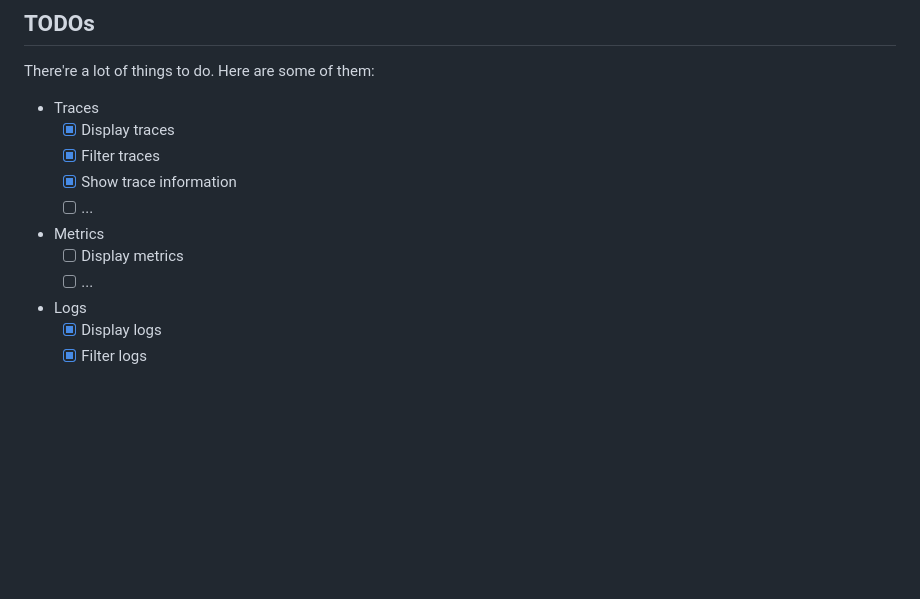
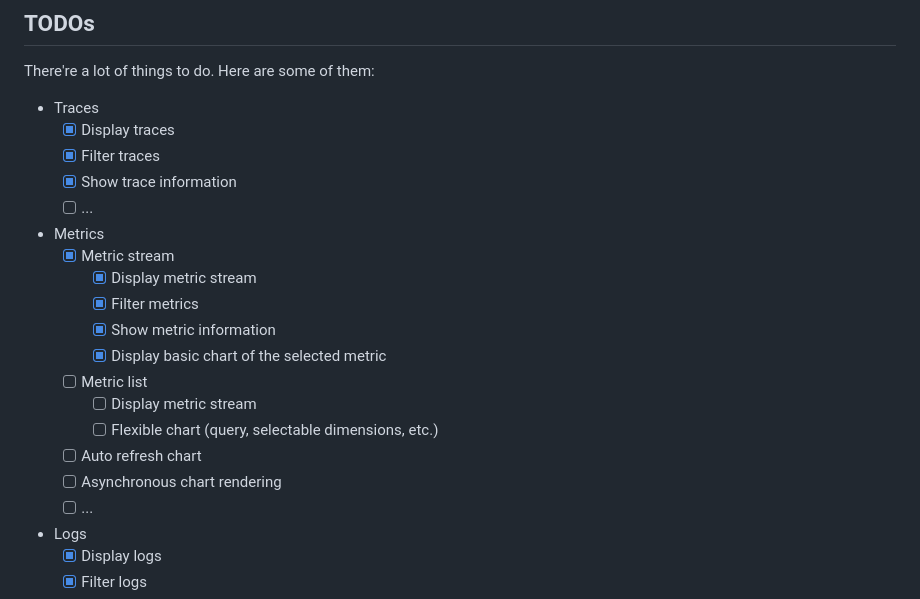
Before and after one commit to ymtdzzz/otel-tui, a Markdown page: README.md, the part around one of its changes. GitHub-like rendering; blank space fills up the shorter version.

```diff
--- a/README.md
+++ b/README.md
@@ -97,7 +98,16 @@ There're a lot of things to do. Here are some of them:
   - [x] Show trace information
   - [ ] ...
 - Metrics
-  - [ ] Display metrics
+  - [x] Metric stream
+    - [x] Display metric stream
+    - [x] Filter metrics
+    - [x] Show metric information
+    - [x] Display basic chart of the selected metric
+  - [ ] Metric list
+    - [ ] Display metric stream
+    - [ ] Flexible chart (query, selectable dimensions, etc.)
+  - [ ] Auto refresh chart
+  - [ ] Asynchronous chart rendering
   - [ ] ...
 - Logs
   - [x] Display logs
```
Also changed, not shown: other parts of README.md (+3 -2 lines), docs/metrics.png (added), docs/spans.png, docs/traces.png, 1 other file.
